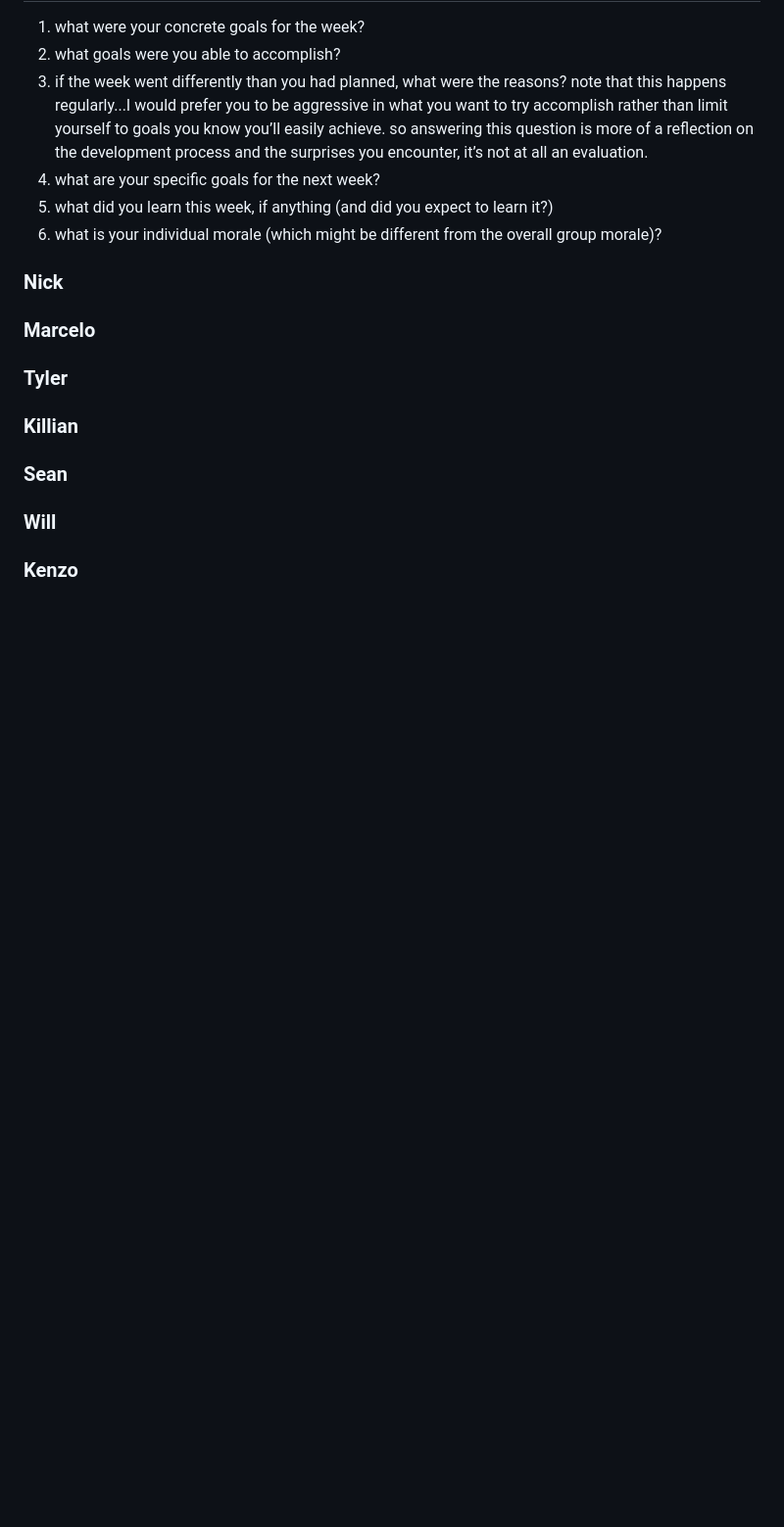
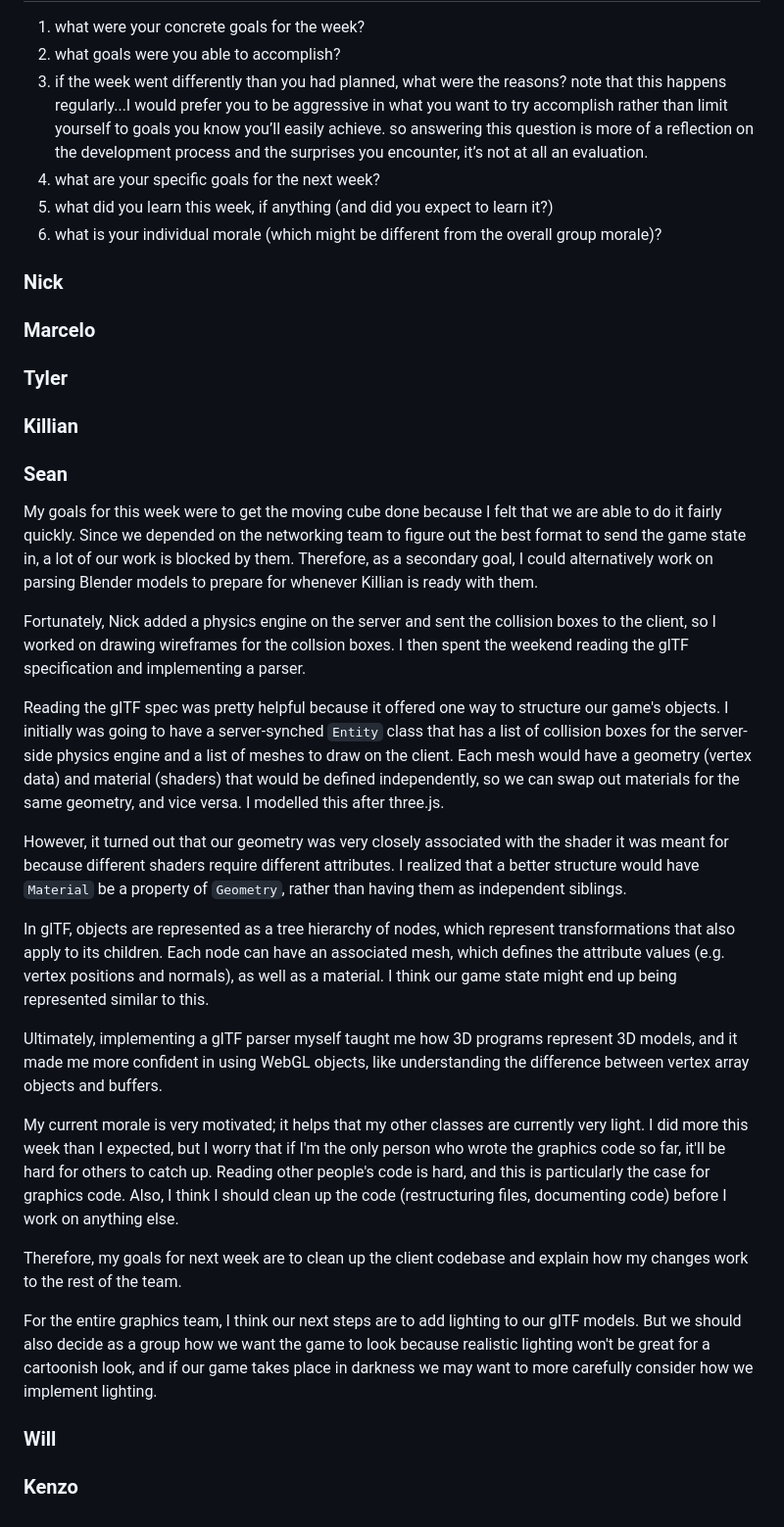
Before and after one commit to ucsd-cse125-sp24/group1-website, a Markdown page: content/weekly-reports/week-02.md, the part around the change. Shown: that part at 98% size. Drawn GitHub-style; blank space fills up the shorter version.

Commit message:
add my individual status

```diff
--- a/content/weekly-reports/week-02.md
+++ b/content/weekly-reports/week-02.md
@@ -95,6 +95,24 @@ Meeting: Day, Month Date, 2024
 
 ### Sean
 
+My goals for this week were to get the moving cube done because I felt that we are able to do it fairly quickly. Since we depended on the networking team to figure out the best format to send the game state in, a lot of our work is blocked by them. Therefore, as a secondary goal, I could alternatively work on parsing Blender models to prepare for whenever Killian is ready with them.
+
+Fortunately, Nick added a physics engine on the server and sent the collision boxes to the client, so I worked on drawing wireframes for the collsion boxes. I then spent the weekend reading the glTF specification and implementing a parser.
+
+Reading the glTF spec was pretty helpful because it offered one way to structure our game's objects. I initially was going to have a server-synched `Entity` class that has a list of collision boxes for the server-side physics engine and a list of meshes to draw on the client. Each mesh would have a geometry (vertex data) and material (shaders) that would be defined independently, so we can swap out materials for the same geometry, and vice versa. I modelled this after three.js.
+
+However, it turned out that our geometry was very closely associated with the shader it was meant for because different shaders require different attributes. I realized that a better structure would have `Material` be a property of `Geometry`, rather than having them as independent siblings.
+
+In glTF, objects are represented as a tree hierarchy of nodes, which represent transformations that also apply to its children. Each node can have an associated mesh, which defines the attribute values (e.g. vertex positions and normals), as well as a material. I think our game state might end up being represented similar to this.
+
+Ultimately, implementing a glTF parser myself taught me how 3D programs represent 3D models, and it made me more confident in using WebGL objects, like understanding the difference between vertex array objects and buffers.
+
+My current morale is very motivated; it helps that my other classes are currently very light. I did more this week than I expected, but I worry that if I'm the only person who wrote the graphics code so far, it'll be hard for others to catch up. Reading other people's code is hard, and this is particularly the case for graphics code. Also, I think I should clean up the code (restructuring files, documenting code) before I work on anything else.
+
+Therefore, my goals for next week are to clean up the client codebase and explain how my changes work to the rest of the team.
+
+For the entire graphics team, I think our next steps are to add lighting to our glTF models. But we should also decide as a group how we want the game to look because realistic lighting won't be great for a cartoonish look, and if our game takes place in darkness we may want to more carefully consider how we implement lighting.
+
 ### Will
 
 ### Kenzo
```
